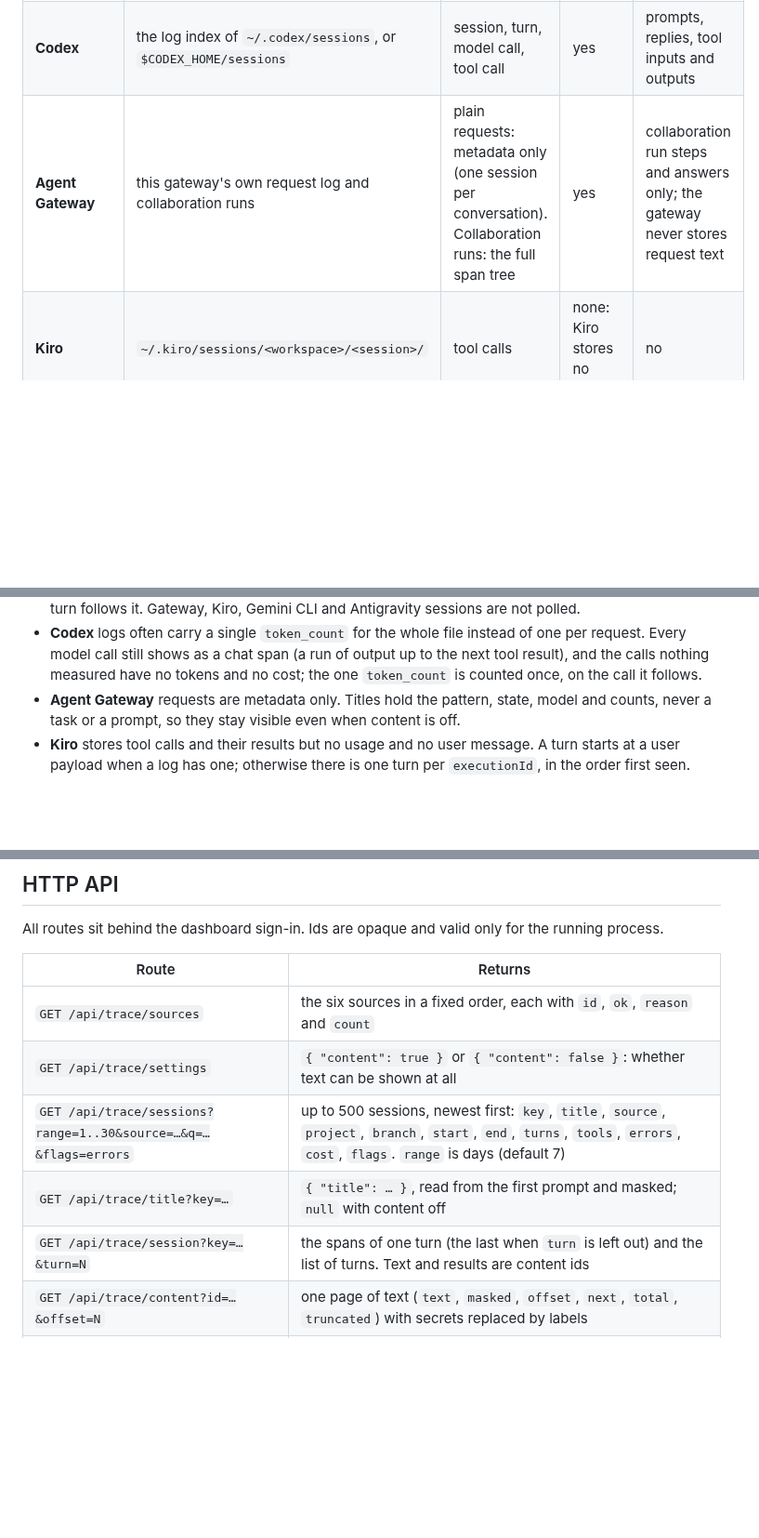
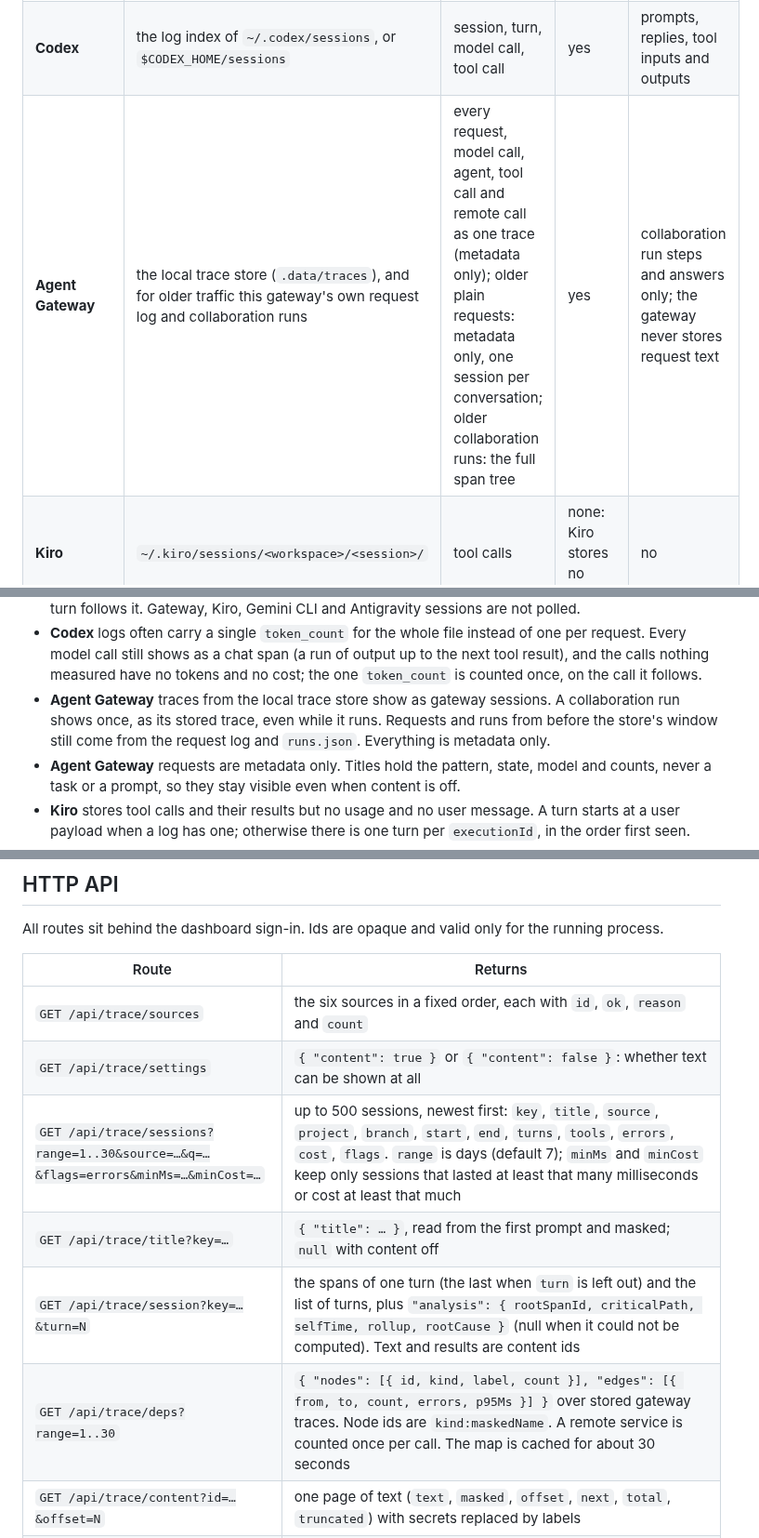
Before and after one commit to rifqifitriady/ZAAFPulse, a Markdown page: docs/explorer.md, 3 parts joined by grey strips. Shown at 93% size. GitHub-like rendering; blank space fills up the shorter version.

```diff
--- a/docs/explorer.md
+++ b/docs/explorer.md
@@ -16,7 +16,7 @@ does not read them again.
 |---|---|---|---|---|
 | **Claude Code** | the log index of every Claude Code log folder (`~/.claude/projects` by default; see [Where the logs are read from](install.md#where-the-logs-are-read-from)) | session, turn, model call, tool call, subagent (with its own tree) | yes | prompts, replies, tool inputs and outputs, including tool output Claude Code saved to a file |
 | **Codex** | the log index of `~/.codex/sessions`, or `$CODEX_HOME/sessions` | session, turn, model call, tool call | yes | prompts, replies, tool inputs and outputs |
-| **Agent Gateway** | this gateway's own request log and collaboration runs | plain requests: metadata only (one session per conversation). Collaboration runs: the full span tree | yes | collaboration run steps and answers only; the gateway never stores request text |
+| **Agent Gateway** | the local trace store (`.data/traces`), and for older traffic this gateway's own request log and collaboration runs | every request, model call, agent, tool call and remote call as one trace (metadata only); older plain requests: metadata only, one session per conversation; older collaboration runs: the full span tree | yes | collaboration run steps and answers only; the gateway never stores request text |
 | **Kiro** | `~/.kiro/sessions/<workspace>/<session>/` | tool calls | none: Kiro stores no usage | no |
 | **Gemini CLI** | `~/.gemini/tmp/<project>/chats/*.json` | one model call per Gemini message, its tool calls | tokens, when the chat file has them | no |
 | **Antigravity** | `conversation_summaries.db` under `~/.gemini/antigravity` and `~/.gemini/antigravity-ide` | the conversation, with one agent span per sub-conversation and its step count | no | no |
@@ -31,6 +31,9 @@ Notes per source:
 - **Codex** logs often carry a single `token_count` for the whole file instead of one per request. Every model
   call still shows as a chat span (a run of output up to the next tool result), and the calls nothing measured
   have no tokens and no cost; the one `token_count` is counted once, on the call it follows.
+- **Agent Gateway** traces from the local trace store show as gateway sessions. A collaboration run shows once,
+  as its stored trace, even while it runs. Requests and runs from before the store's window still come from the
+  request log and `runs.json`. Everything is metadata only.
 - **Agent Gateway** requests are metadata only. Titles hold the pattern, state, model and counts, never a task
   or a prompt, so they stay visible even when content is off.
 - **Kiro** stores tool calls and their results but no usage and no user message. A turn starts at a user
@@ -130,9 +171,10 @@ All routes sit behind the dashboard sign-in. Ids are opaque and valid only for t
 |---|---|
 | `GET /api/trace/sources` | the six sources in a fixed order, each with `id`, `ok`, `reason` and `count` |
 | `GET /api/trace/settings` | `{ "content": true }` or `{ "content": false }`: whether text can be shown at all |
-| `GET /api/trace/sessions?range=1..30&source=…&q=…&flags=errors` | up to 500 sessions, newest first: `key`, `title`, `source`, `project`, `branch`, `start`, `end`, `turns`, `tools`, `errors`, `cost`, `flags`. `range` is days (default 7) |
+| `GET /api/trace/sessions?range=1..30&source=…&q=…&flags=errors&minMs=…&minCost=…` | up to 500 sessions, newest first: `key`, `title`, `source`, `project`, `branch`, `start`, `end`, `turns`, `tools`, `errors`, `cost`, `flags`. `range` is days (default 7); `minMs` and `minCost` keep only sessions that lasted at least that many milliseconds or cost at least that much |
 | `GET /api/trace/title?key=…` | `{ "title": … }`, read from the first prompt and masked; `null` with content off |
-| `GET /api/trace/session?key=…&turn=N` | the spans of one turn (the last when `turn` is left out) and the list of turns. Text and results are content ids |
+| `GET /api/trace/session?key=…&turn=N` | the spans of one turn (the last when `turn` is left out) and the list of turns, plus `"analysis": { rootSpanId, criticalPath, selfTime, rollup, rootCause }` (null when it could not be computed). Text and results are content ids |
+| `GET /api/trace/deps?range=1..30` | `{ "nodes": [{ id, kind, label, count }], "edges": [{ from, to, count, errors, p95Ms }] }` over stored gateway traces. Node ids are `kind:maskedName`. A remote service is counted once per call. The map is cached for about 30 seconds |
 | `GET /api/trace/content?id=…&offset=N` | one page of text (`text`, `masked`, `offset`, `next`, `total`, `truncated`) with secrets replaced by labels |
 | `POST /api/trace/reveal` | JSON `{ "id", "index", "offset" }`; returns `{ "value" }` for one masked value |
 | `GET /api/trace/live?key=…&cursor=…` | `{ "changed": false, "cursor" }` or `{ "changed": true, "cursor", "skeleton" }` for a growing Claude Code or Codex session. The `cursor` is opaque: send back the last one |
```
Also changed, not shown: other parts of docs/explorer.md (+45 -0 lines), docs/otel.md (+31 -1 lines).
